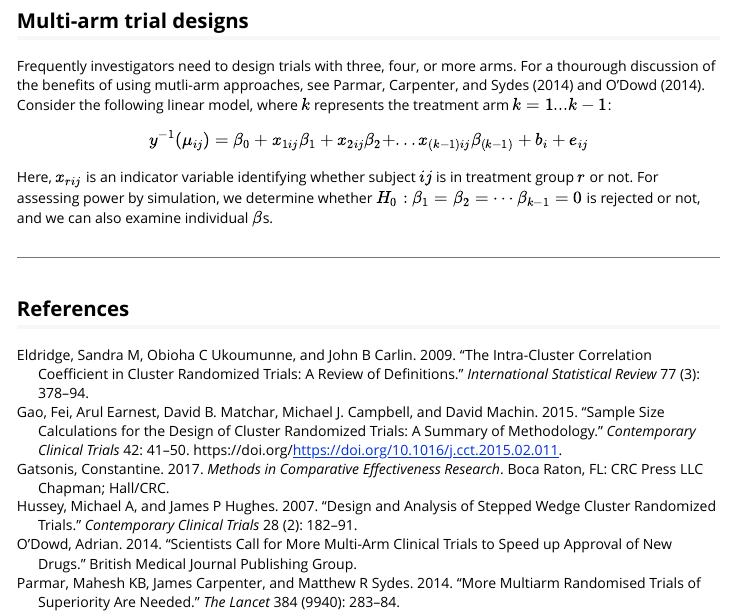
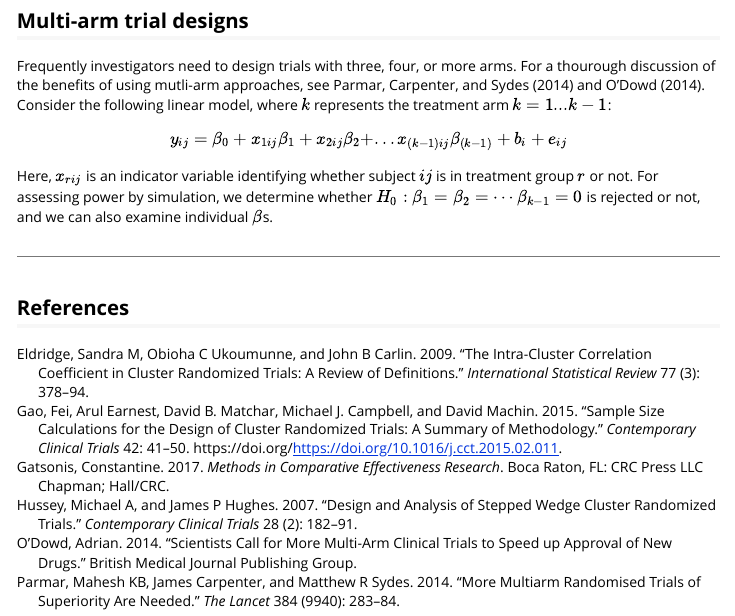
Before and after one commit to Kenkleinman/clusterPower, an R Markdown document (vignettes/clusterpower.Rmd): the page in a window 1100 px wide, from 3250 px down. Rendered offline with R 4.5, knitr and Pandoc, with nearby package versions.

Commit message:
Update clusterpower.Rmd

```diff
--- a/vignettes/clusterpower.Rmd
+++ b/vignettes/clusterpower.Rmd
@@ -124,7 +124,7 @@ JM-- Please add equation!! And a statement about how we do simulation!
 Frequently investigators need to design trials with three, four, or more arms. For a thourough discussion of the benefits of using mutli-arm approaches, see @parmar2014more and @o2014scientists. Consider the following linear model, where $k$ represents the treatment arm $k=1...k-1$:
 
 \begin{equation}
-y^{-1}(\mu_{ij})= \beta_{0}+x_{1ij}\beta_{1}+x_{2ij}\beta_{2}+...x_{(k-1)ij}\beta_{(k-1)}+b_{i}+e_{ij}
+y_{ij}= \beta_{0}+x_{1ij}\beta_{1}+x_{2ij}\beta_{2}+...x_{(k-1)ij}\beta_{(k-1)}+b_{i}+e_{ij}
 \end{equation}
 
 Here, $x_{rij}$ is an indicator variable identifying whether subject $ij$ is in treatment group $r$ or not.  For assessing power by simulation, we determine whether $H_0: \beta_1= \beta_2= \cdots \beta_{k-1}=0$ is rejected or not, and we can also examine individual $\beta$s.
```
